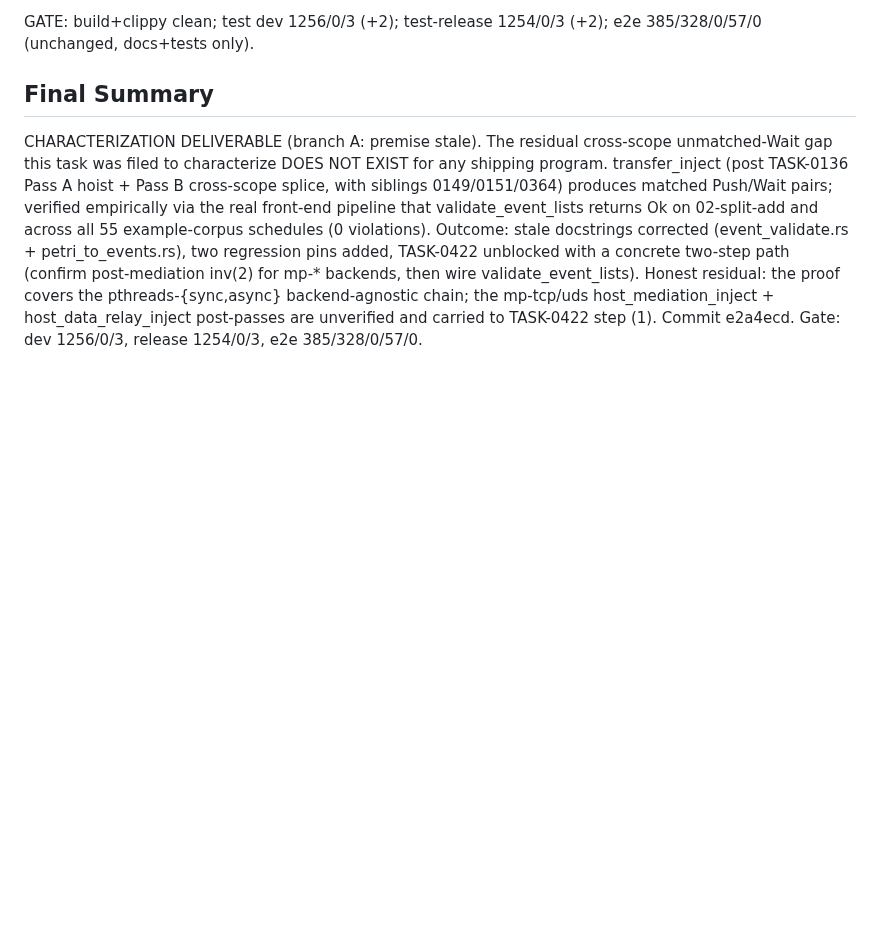
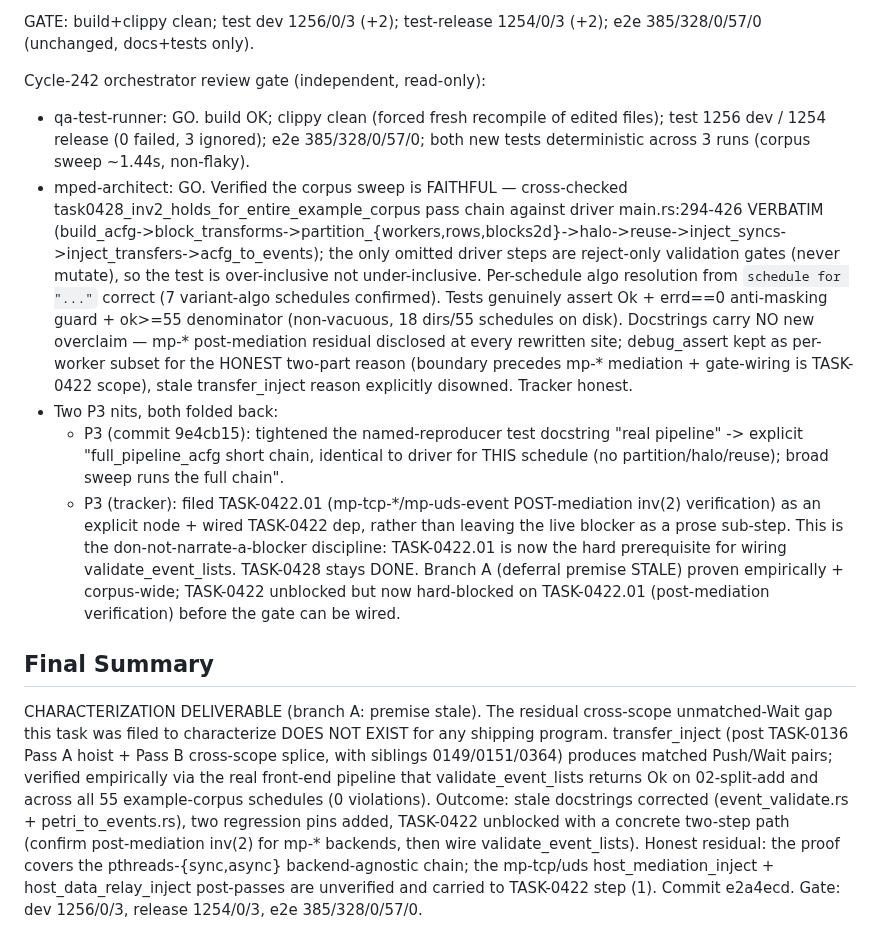
Before and after one commit to eisbaw/nucleus-rs, a Markdown page: backlog/tasks/task-0428 - transfer_inject-residual-cross-scope-unmatched-Wait-gap-for-shipping-programs-blocks-PRD-§8.3-inv2-hard-enforcement.md, the part around one of its changes. GitHub-like rendering; blank space fills up the shorter version.

```diff
--- a/backlog/tasks/task-0428 - transfer_inject-residual-cross-scope-unmatched-Wait-gap-for-shipping-programs-blocks-PRD-§8.3-inv2-hard-enforcement.md
+++ b/backlog/tasks/task-0428 - transfer_inject-residual-cross-scope-unmatched-Wait-gap-for-shipping-programs-blocks-PRD-§8.3-inv2-hard-enforcement.md
@@ -46,6 +46,14 @@ DELIVERED: two regression pins in tests/petri_to_events.rs (task0428_inv2_holds_
 HONEST LIMIT (forward-carried to TASK-0422): the sweep covers the backend-agnostic pthreads-{sync,async} chain. The mp-tcp-{bufsync,event,poll} / mp-uds-event backends additionally run host_mediation_inject + host_data_relay_inject AFTER inject_transfers; those re-route Push/Wait through host and were NOT exercised. inv(2) over THAT post-mediation EventList is NOT proven here. The acfg_to_events debug_assert was deliberately LEFT as the per-worker subset for that reason (a) + because gate-wiring is TASK-0422 scope (b) — NOT the stale reason.
 
 GATE: build+clippy clean; test dev 1256/0/3 (+2); test-release 1254/0/3 (+2); e2e 385/328/0/57/0 (unchanged, docs+tests only).
+
+Cycle-242 orchestrator review gate (independent, read-only):
+- qa-test-runner: GO. build OK; clippy clean (forced fresh recompile of edited files); test 1256 dev / 1254 release (0 failed, 3 ignored); e2e 385/328/0/57/0; both new tests deterministic across 3 runs (corpus sweep ~1.44s, non-flaky).
+- mped-architect: GO. Verified the corpus sweep is FAITHFUL — cross-checked task0428_inv2_holds_for_entire_example_corpus pass chain against driver main.rs:294-426 VERBATIM (build_acfg->block_transforms->partition_{workers,rows,blocks2d}->halo->reuse->inject_syncs->inject_transfers->acfg_to_events); the only omitted driver steps are reject-only validation gates (never mutate), so the test is over-inclusive not under-inclusive. Per-schedule algo resolution from `schedule for "..."` correct (7 variant-algo schedules confirmed). Tests genuinely assert Ok + errd==0 anti-masking guard + ok>=55 denominator (non-vacuous, 18 dirs/55 schedules on disk). Docstrings carry NO new overclaim — mp-* post-mediation residual disclosed at every rewritten site; debug_assert kept as per-worker subset for the HONEST two-part reason (boundary precedes mp-* mediation + gate-wiring is TASK-0422 scope), stale transfer_inject reason explicitly disowned. Tracker honest.
+- Two P3 nits, both folded back:
+  * P3 (commit 9e4cb15): tightened the named-reproducer test docstring "real pipeline" -> explicit "full_pipeline_acfg short chain, identical to driver for THIS schedule (no partition/halo/reuse); broad sweep runs the full chain".
+  * P3 (tracker): filed TASK-0422.01 (mp-tcp-*/mp-uds-event POST-mediation inv(2) verification) as an explicit node + wired TASK-0422 dep, rather than leaving the live blocker as a prose sub-step. This is the don-not-narrate-a-blocker discipline: TASK-0422.01 is now the hard prerequisite for wiring validate_event_lists.
+TASK-0428 stays DONE. Branch A (deferral premise STALE) proven empirically + corpus-wide; TASK-0422 unblocked but now hard-blocked on TASK-0422.01 (post-mediation verification) before the gate can be wired.
 <!-- SECTION:NOTES:END -->
 
 ## Final Summary
```
Also changed, not shown: other parts of backlog/tasks/task-0428 - transfer_inject-residual-cross-scope-unmatched-Wait-gap-for-shipping-programs-blocks-PRD-§8.3-inv2-hard-enforcement.md (+1 -1 lines), backlog/tasks/task-0422 - PRD-§8.3-inv2-full-event-contract-validator-validate_event_lists-has-NO-production-caller-Push-Wait-pair-matching-unenforced-on-shipping-output.md (+2 -2 lines), backlog/tasks/task-0422.01 - Verify-PRD-§8.3-inv2-over-the-POST-mediation-EventList-for-mp-tcp-mp-uds-event-backends-host_mediation_inject-host_data_relay_inject.md (added, +24 -0 lines).
